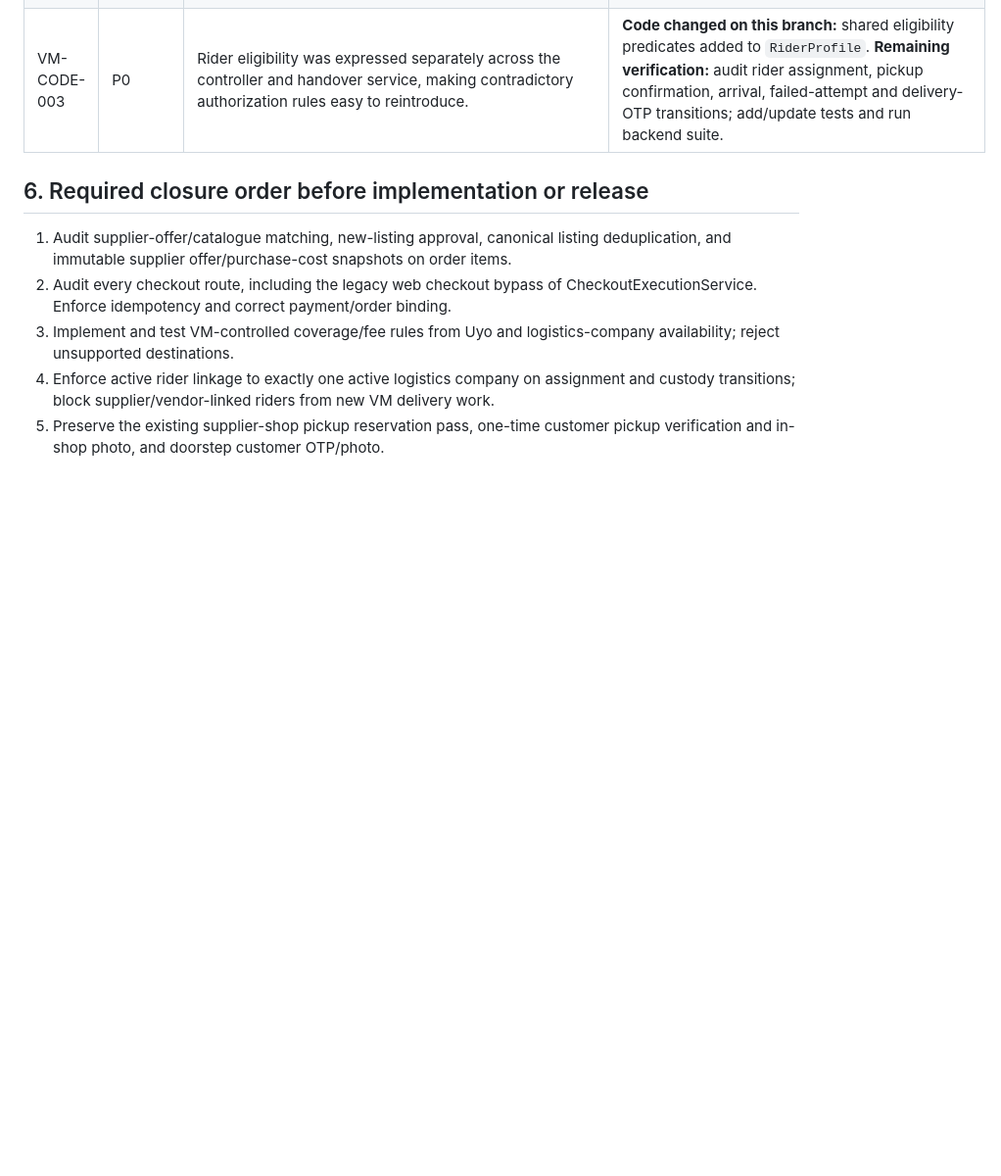
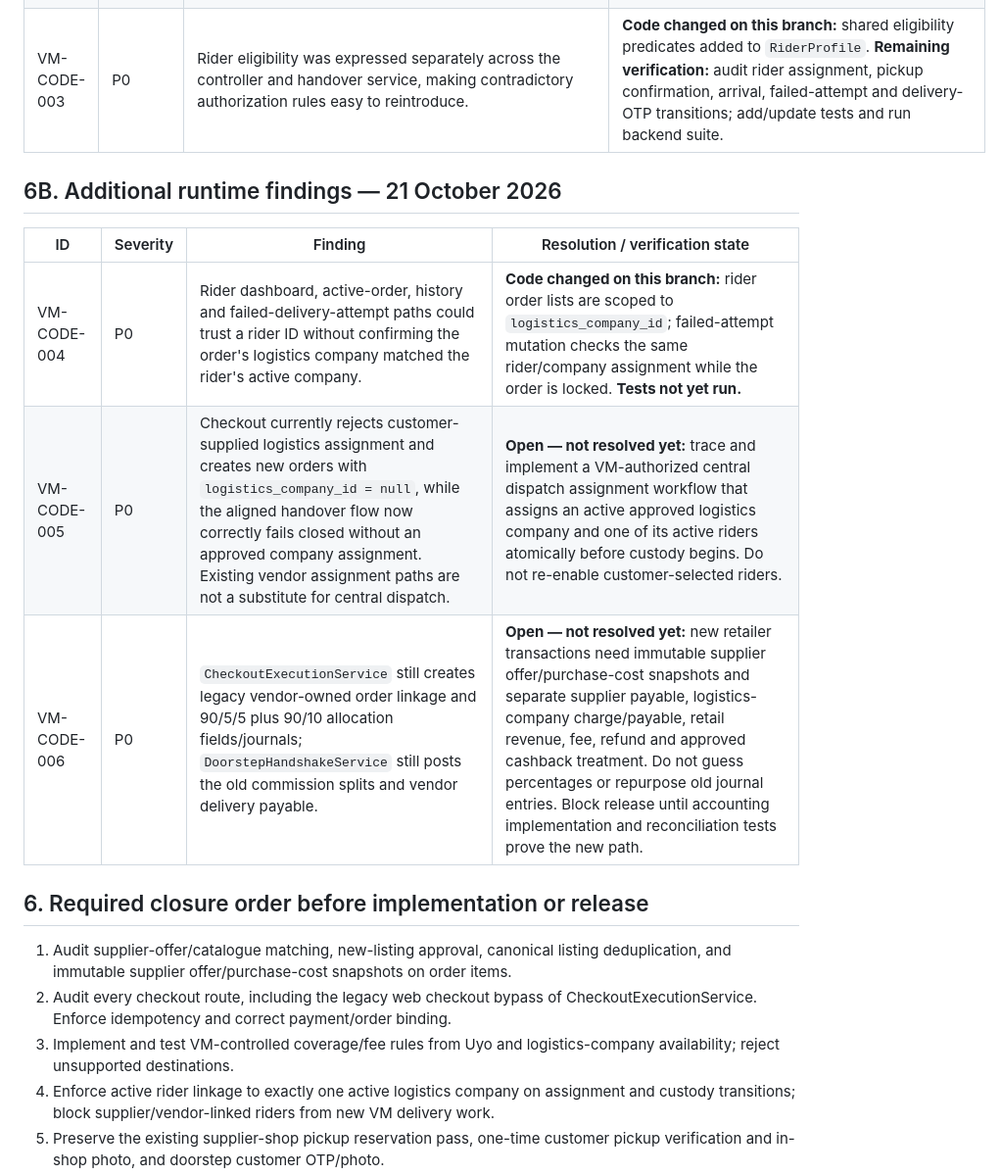
Before and after one commit to hotvictorious-rgb/newVmarket, a Markdown page: VICTORIOUS_MARKET_CROSS_DOCUMENT_ALIGNMENT_AUDIT_2026-10-20.md, the part around the change. Shown at 98% size. GitHub-like rendering; blank space fills up the shorter version.

Commit message:
Record remaining checkout and accounting alignment blockers

```diff
--- a/VICTORIOUS_MARKET_CROSS_DOCUMENT_ALIGNMENT_AUDIT_2026-10-20.md
+++ b/VICTORIOUS_MARKET_CROSS_DOCUMENT_ALIGNMENT_AUDIT_2026-10-20.md
@@ -89,6 +89,14 @@ The following statements are **requirements**, not verified accomplishments:
 | VM-CODE-002 | P0 | `DoorstepHandshakeService::processDoorstepHandover` repeated vendor ownership checks and rejected logistics-company assignments, so direct service calls could not enforce the new central-delivery rule. | **Code changed on this branch:** handover now checks rider eligibility against the exact order rider and logistics-company IDs, and verifies the assigned company is active. Vendor/shop metadata no longer grants dispatch authority. **Tests/lint not yet run; transition coverage still requires tests.** |
 | VM-CODE-003 | P0 | Rider eligibility was expressed separately across the controller and handover service, making contradictory authorization rules easy to reintroduce. | **Code changed on this branch:** shared eligibility predicates added to `RiderProfile`. **Remaining verification:** audit rider assignment, pickup confirmation, arrival, failed-attempt and delivery-OTP transitions; add/update tests and run backend suite. |
 
+## 6B. Additional runtime findings — 21 October 2026
+
+| ID | Severity | Finding | Resolution / verification state |
+|---|---|---|---|
+| VM-CODE-004 | P0 | Rider dashboard, active-order, history and failed-delivery-attempt paths could trust a rider ID without confirming the order's logistics company matched the rider's active company. | **Code changed on this branch:** rider order lists are scoped to `logistics_company_id`; failed-attempt mutation checks the same rider/company assignment while the order is locked. **Tests not yet run.** |
+| VM-CODE-005 | P0 | Checkout currently rejects customer-supplied logistics assignment and creates new orders with `logistics_company_id = null`, while the aligned handover flow now correctly fails closed without an approved company assignment. Existing vendor assignment paths are not a substitute for central dispatch. | **Open — not resolved yet:** trace and implement a VM-authorized central dispatch assignment workflow that assigns an active approved logistics company and one of its active riders atomically before custody begins. Do not re-enable customer-selected riders. |
+| VM-CODE-006 | P0 | `CheckoutExecutionService` still creates legacy vendor-owned order linkage and 90/5/5 plus 90/10 allocation fields/journals; `DoorstepHandshakeService` still posts the old commission splits and vendor delivery payable. | **Open — not resolved yet:** new retailer transactions need immutable supplier offer/purchase-cost snapshots and separate supplier payable, logistics-company charge/payable, retail revenue, fee, refund and approved cashback treatment. Do not guess percentages or repurpose old journal entries. Block release until accounting implementation and reconciliation tests prove the new path. |
+
 ## 6. Required closure order before implementation or release
 
 1. Audit supplier-offer/catalogue matching, new-listing approval, canonical listing deduplication, and immutable supplier offer/purchase-cost snapshots on order items.
```
